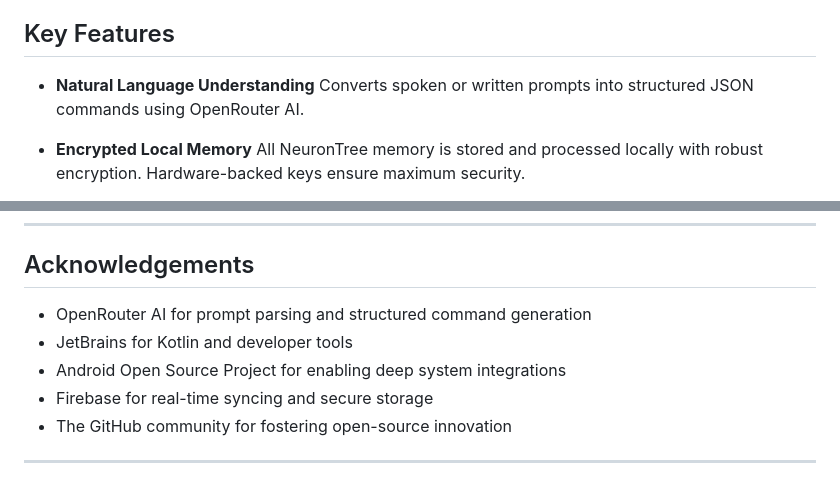
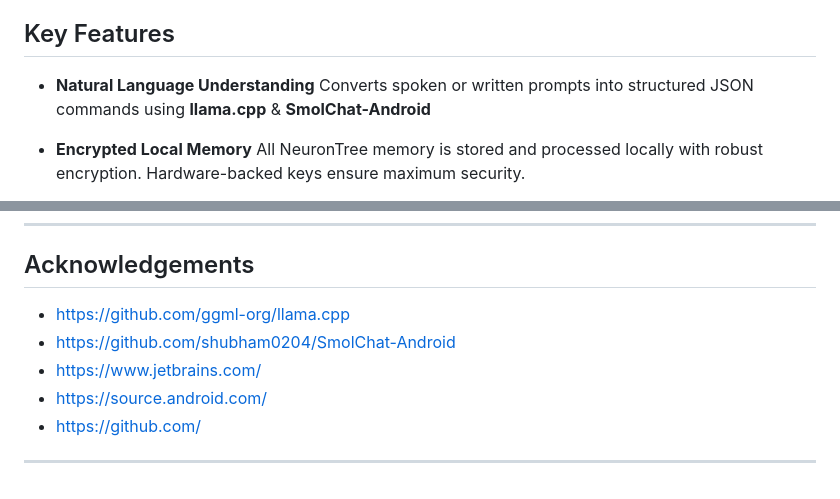
Before and after one commit to sheikhti1205/ToolNeuron, a Markdown page: README.md, 2 parts joined by grey strips. Drawn GitHub-style.

```diff
--- a/README.md
+++ b/README.md
@@ -14,7 +14,7 @@
 ## Key Features
 
 * **Natural Language Understanding**
-  Converts spoken or written prompts into structured JSON commands using OpenRouter AI.
+  Converts spoken or written prompts into structured JSON commands using **llama.cpp** & **SmolChat-Android**
 
 * **Encrypted Local Memory**
   All NeuronTree memory is stored and processed locally with robust encryption. Hardware-backed keys ensure maximum security.
@@ -160,10 +160,10 @@ Android Developer | AI Enthusiast | Open Source Contributor
 
 ## Acknowledgements
 
-* OpenRouter AI for prompt parsing and structured command generation
-* JetBrains for Kotlin and developer tools
-* Android Open Source Project for enabling deep system integrations
-* Firebase for real-time syncing and secure storage
-* The GitHub community for fostering open-source innovation
+* https://github.com/ggml-org/llama.cpp
+* https://github.com/shubham0204/SmolChat-Android
+* https://www.jetbrains.com/
+* https://source.android.com/
+* https://github.com/
 
 ---
```
